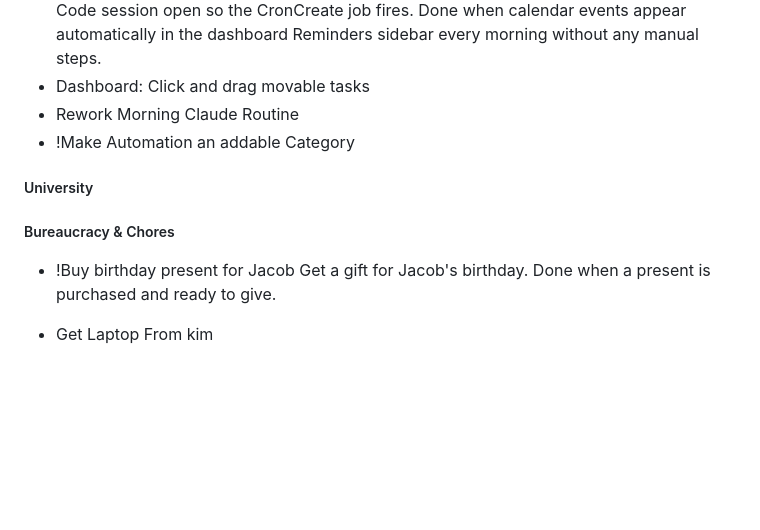
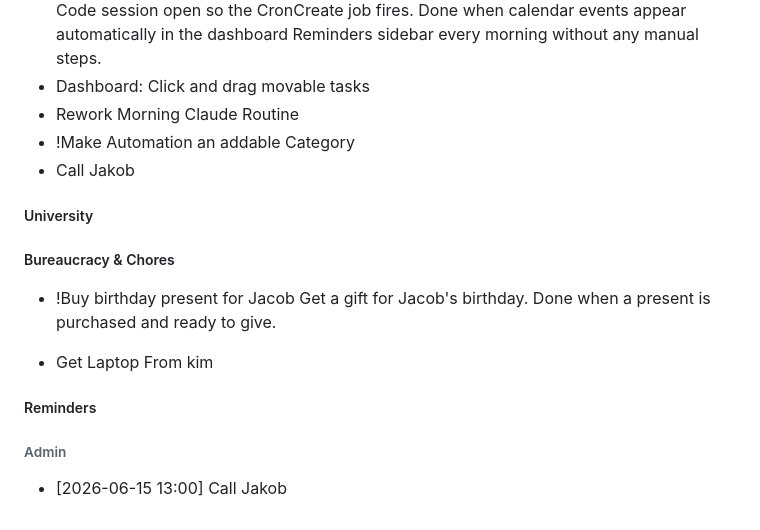
Before and after one commit to SeraphinHesse/secondbrain, a Markdown page: ToDo.md, the part around one of its changes. Drawn GitHub-style; blank space fills up the shorter version.

```diff
--- a/ToDo.md
+++ b/ToDo.md
@@ -195,6 +195,7 @@ this should be toggleable in balancing gui
 * Dashboard: Click and drag movable tasks
 * Rework Morning Claude Routine
 * !Make Automation an addable Category
+* Call Jakob
 
 
 
@@ -209,3 +210,15 @@ this should be toggleable in balancing gui
   Get a gift for Jacob's birthday. Done when a present is purchased and ready to give.
 
 * Get Laptop From kim
+
+
+
+
+
+
+
+##### Reminders
+
+###### Admin
+
+* [2026-06-15 13:00] Call Jakob
```
Also changed, not shown: other parts of ToDo.md (+5 -5 lines).
